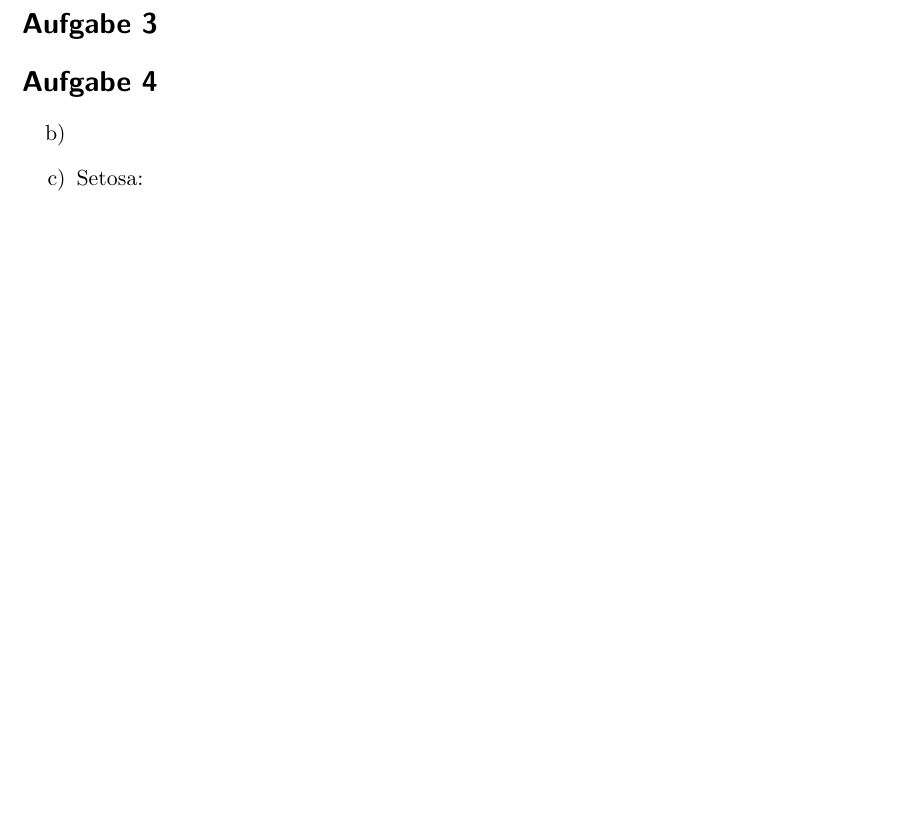
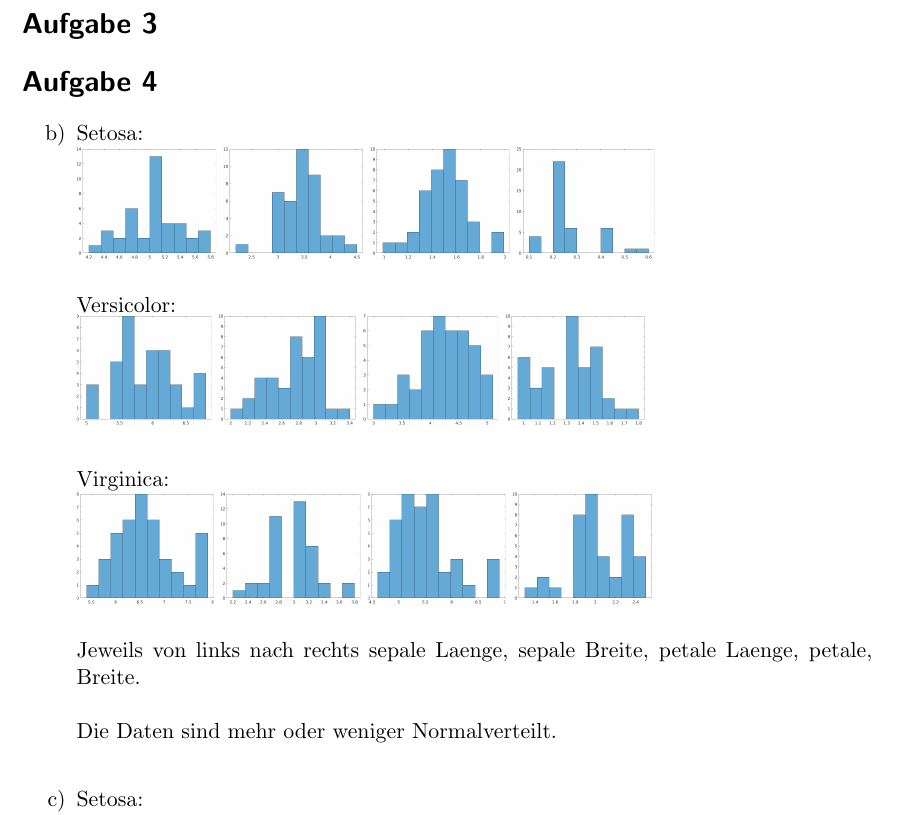
Before and after one commit to stefanwezel/ml_assignments, a LaTeX problem sheet (ml_assignment_2.tex): part of page 1 of 3, cut so that both start at the same text, the shorter picture padded with empty space. Compiled offline with pdfLaTeX.

Commit message:
including the histograms, explanation still missing

```diff
--- a/ml_assignment_2.tex
+++ b/ml_assignment_2.tex
@@ -102,7 +102,26 @@
 
 \section*{Aufgabe 4}
 \begin{itemize}
-	\item[b)] %TODO aus Matlab einfügen
+	\item[b)] Setosa:\\
+		\includegraphics*[scale=0.2]{assignment2_data/plots/setosa_sl.png}
+		\includegraphics*[scale=0.2]{assignment2_data/plots/setosa_sb.png}
+		\includegraphics*[scale=0.2]{assignment2_data/plots/setosa_pb.png}
+		\includegraphics*[scale=0.2]{assignment2_data/plots/setosa_bp.png}\\ \ \\
+		Versicolor:\\
+		\includegraphics*[scale=0.2]{assignment2_data/plots/versicolor_sl.png}
+		\includegraphics*[scale=0.2]{assignment2_data/plots/versicolor_sb.png}
+		\includegraphics*[scale=0.2]{assignment2_data/plots/versicolor_pl.png}
+		\includegraphics*[scale=0.2]{assignment2_data/plots/versicolor_pb.png}\ \\
+
+		Virginica:\\
+		\includegraphics*[scale=0.2]{assignment2_data/plots/virginica_sl.png}
+		\includegraphics*[scale=0.2]{assignment2_data/plots/virginica_sb.png}
+		\includegraphics*[scale=0.2]{assignment2_data/plots/virginica_pl.png}
+		\includegraphics*[scale=0.2]{assignment2_data/plots/virginica_pb.png}\\
+		\ \\
+		Jeweils von links nach rechts sepale Laenge, sepale Breite, petale Laenge, petale, Breite.\\ \ \\
+		Die Daten sind mehr oder weniger Normalverteilt.\\
+		%TODO Beschreibung ergaenzen.
 	\item[c)] Setosa:\\
 	\begin{tabular}{c|c|c|c|c}
 		&sepale Länge & sepale Breite & petale Länge & petale Breite\\
```
